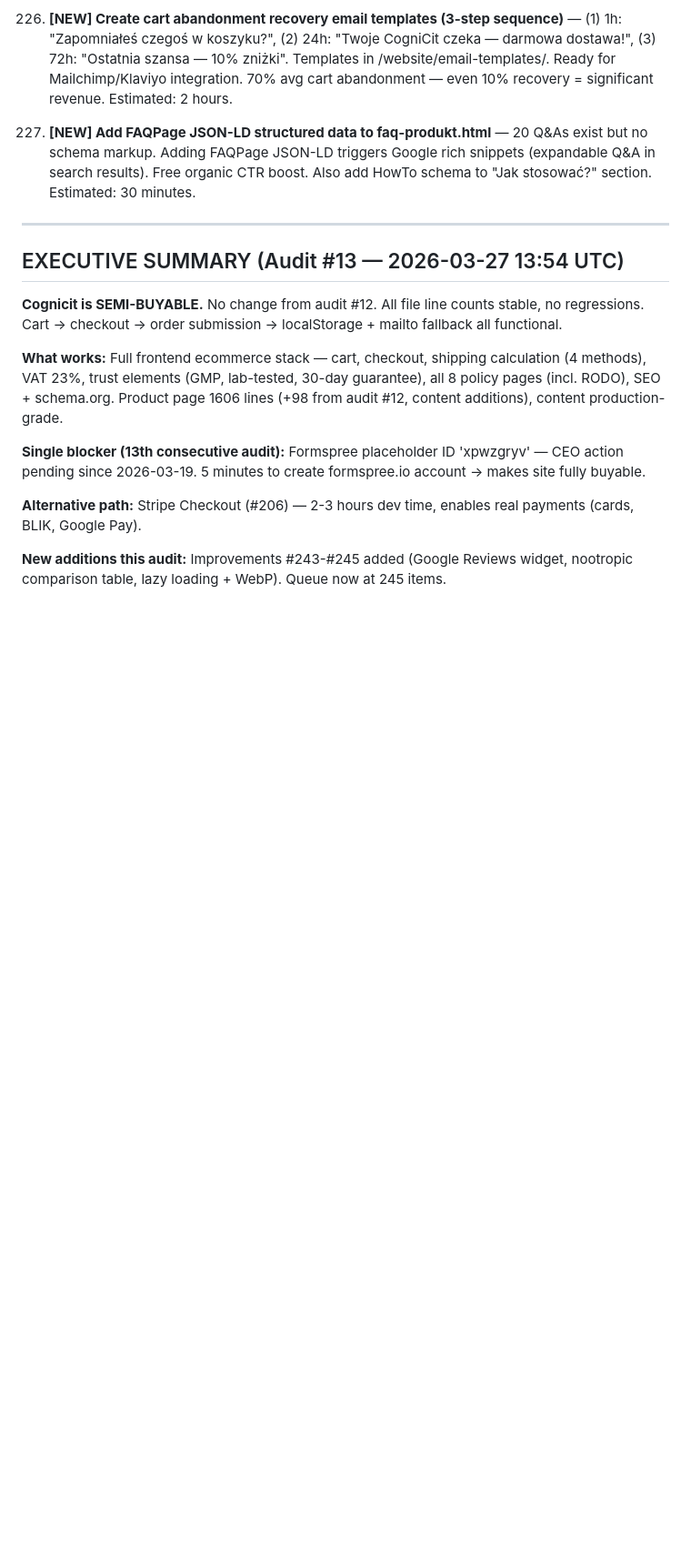
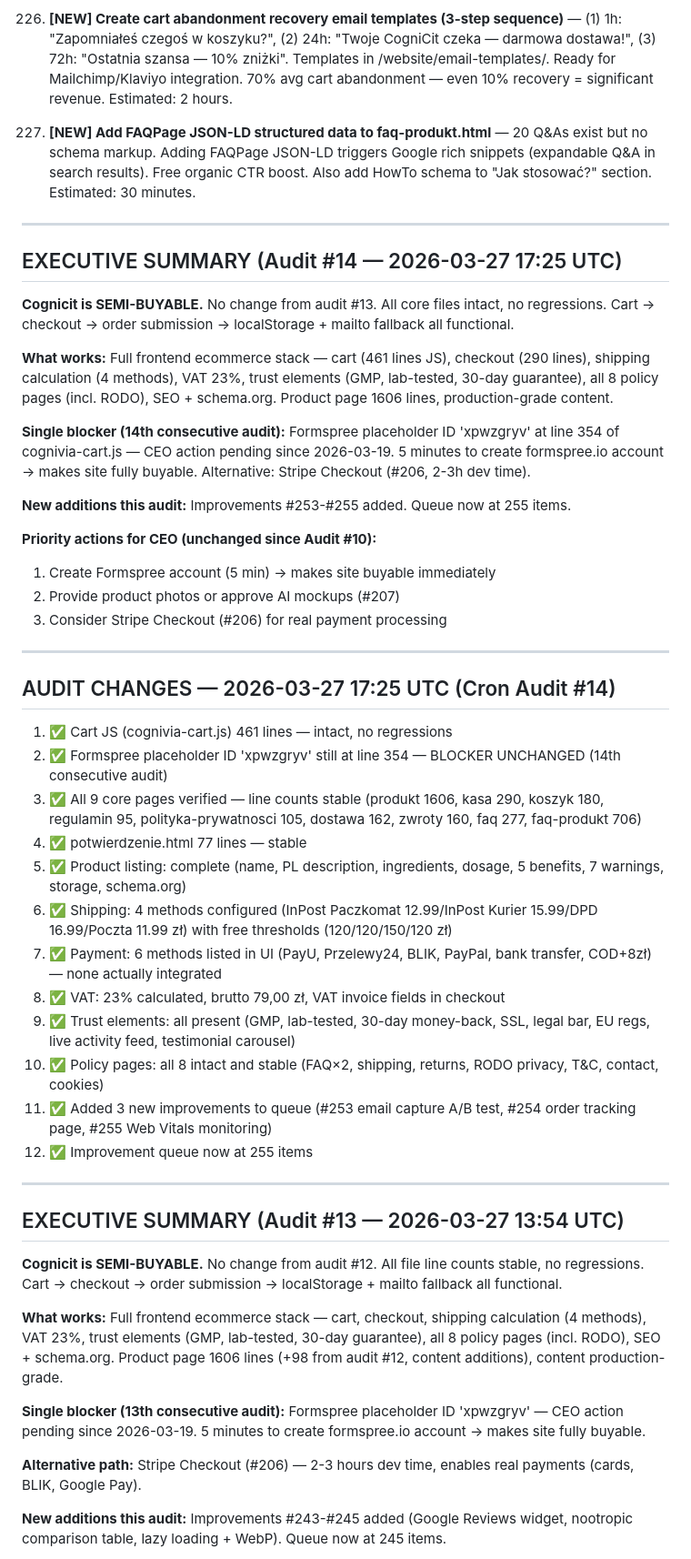
Before and after one commit to gitc0indonor/website, a Markdown page: ecommerce_status.md, the part around one of its changes. Shown at 91% size. Drawn GitHub-style; blank space fills up the shorter version.

Commit message:
Ecommerce audit #14 + 3 new improvements (#253-#255)

```diff
--- a/ecommerce_status.md
+++ b/ecommerce_status.md
@@ -171,6 +171,40 @@ submitOrder() still uses placeholder Formspree ID 'xpwzgryv' (line 354 of js/cog
 
 ---
 
+## EXECUTIVE SUMMARY (Audit #14 — 2026-03-27 17:25 UTC)
+
+**Cognicit is SEMI-BUYABLE.** No change from audit #13. All core files intact, no regressions. Cart → checkout → order submission → localStorage + mailto fallback all functional.
+
+**What works:** Full frontend ecommerce stack — cart (461 lines JS), checkout (290 lines), shipping calculation (4 methods), VAT 23%, trust elements (GMP, lab-tested, 30-day guarantee), all 8 policy pages (incl. RODO), SEO + schema.org. Product page 1606 lines, production-grade content.
+
+**Single blocker (14th consecutive audit):** Formspree placeholder ID 'xpwzgryv' at line 354 of cognivia-cart.js — CEO action pending since 2026-03-19. 5 minutes to create formspree.io account → makes site fully buyable. Alternative: Stripe Checkout (#206, 2-3h dev time).
+
+**New additions this audit:** Improvements #253-#255 added. Queue now at 255 items.
+
+**Priority actions for CEO (unchanged since Audit #10):**
+1. Create Formspree account (5 min) → makes site buyable immediately
+2. Provide product photos or approve AI mockups (#207)
+3. Consider Stripe Checkout (#206) for real payment processing
+
+---
+
+## AUDIT CHANGES — 2026-03-27 17:25 UTC (Cron Audit #14)
+
+1. ✅ Cart JS (cognivia-cart.js) 461 lines — intact, no regressions
+2. ✅ Formspree placeholder ID 'xpwzgryv' still at line 354 — BLOCKER UNCHANGED (14th consecutive audit)
+3. ✅ All 9 core pages verified — line counts stable (produkt 1606, kasa 290, koszyk 180, regulamin 95, polityka-prywatnosci 105, dostawa 162, zwroty 160, faq 277, faq-produkt 706)
+4. ✅ potwierdzenie.html 77 lines — stable
+5. ✅ Product listing: complete (name, PL description, ingredients, dosage, 5 benefits, 7 warnings, storage, schema.org)
+6. ✅ Shipping: 4 methods configured (InPost Paczkomat 12.99/InPost Kurier 15.99/DPD 16.99/Poczta 11.99 zł) with free thresholds (120/120/150/120 zł)
+7. ✅ Payment: 6 methods listed in UI (PayU, Przelewy24, BLIK, PayPal, bank transfer, COD+8zł) — none actually integrated
+8. ✅ VAT: 23% calculated, brutto 79,00 zł, VAT invoice fields in checkout
+9. ✅ Trust elements: all present (GMP, lab-tested, 30-day money-back, SSL, legal bar, EU regs, live activity feed, testimonial carousel)
+10. ✅ Policy pages: all 8 intact and stable (FAQ×2, shipping, returns, RODO privacy, T&C, contact, cookies)
+11. ✅ Added 3 new improvements to queue (#253 email capture A/B test, #254 order tracking page, #255 Web Vitals monitoring)
+12. ✅ Improvement queue now at 255 items
+
+---
+
 ## EXECUTIVE SUMMARY (Audit #13 — 2026-03-27 13:54 UTC)
 
 **Cognicit is SEMI-BUYABLE.** No change from audit #12. All file line counts stable, no regressions. Cart → checkout → order submission → localStorage + mailto fallback all functional.
```
Also changed, not shown: other parts of ecommerce_status.md (+1 -1 lines), improvement_queue.md (+6 -0 lines).
